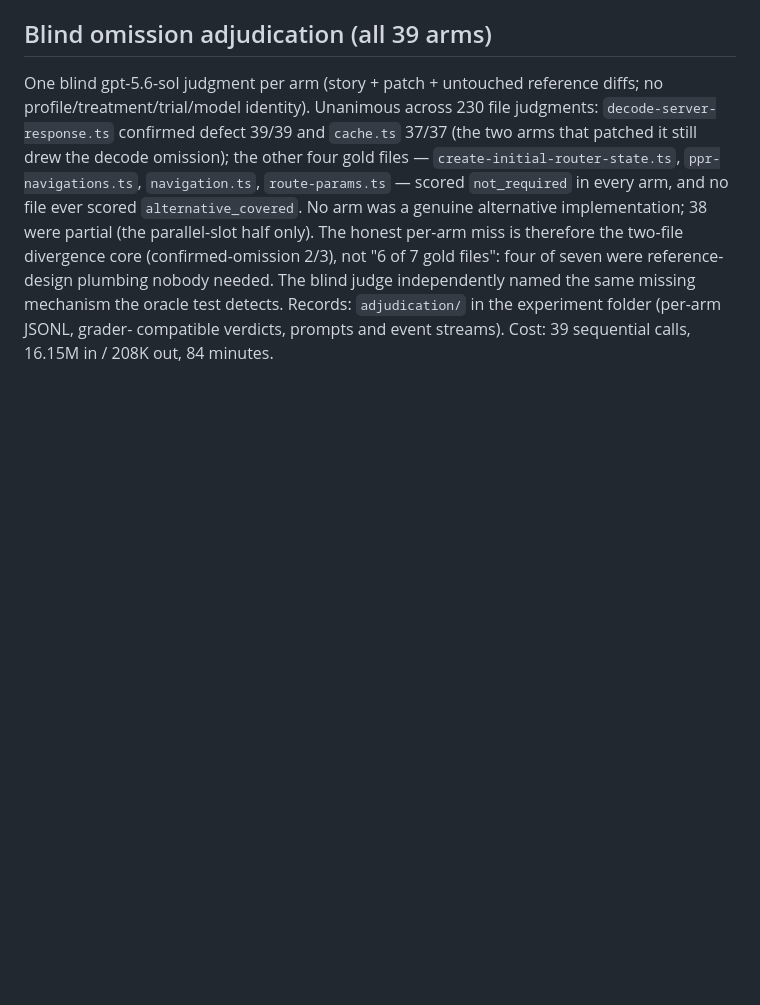
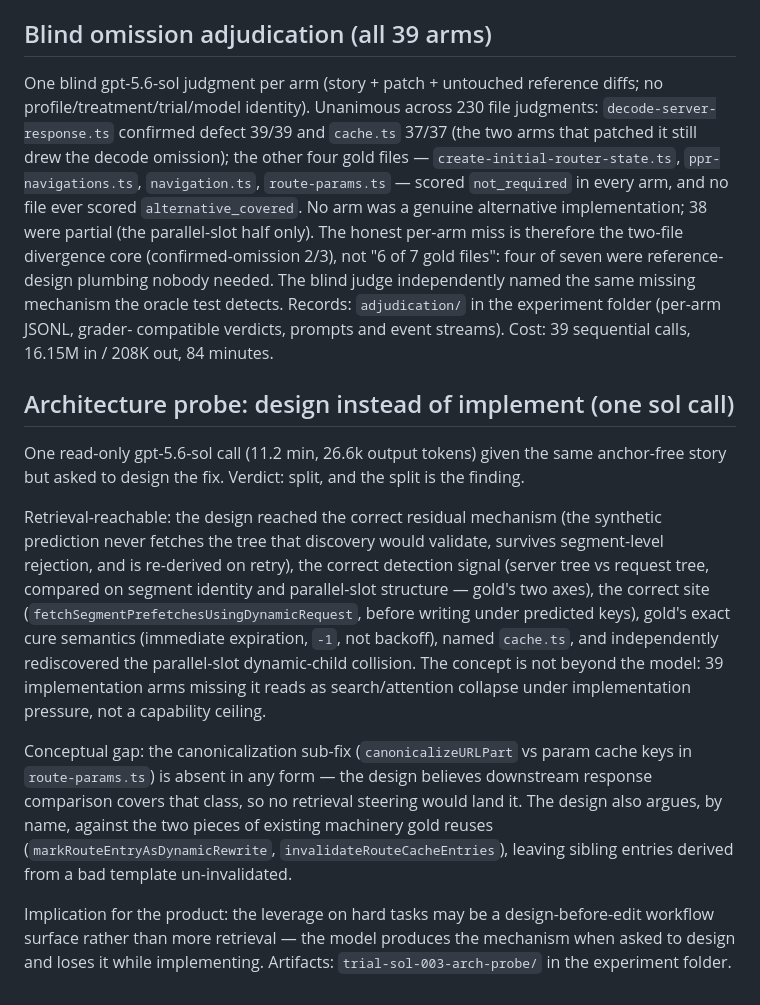
Before and after one commit to iantocristian/jscout, a Markdown page: eval/results/next-optimistic-prefetch-2026-08-15.md, the part around the change. Rendered like a GitHub page; blank space fills up the shorter version.

Commit message:
eval: record the sol architecture probe
Asked to design rather than implement, sol reaches the divergence
mechanism, gold's detection axes and cure semantics, and cache.ts in one
call - the concept 39 implementation arms never produced. The
canonicalization sub-fix remains a genuine conceptual gap. Suggests a
design-before-edit workflow surface as the leverage on hard tasks.

Co-Authored-By: Claude Fable 5 <noreply@anthropic.com>

```diff
--- a/eval/results/next-optimistic-prefetch-2026-08-15.md
+++ b/eval/results/next-optimistic-prefetch-2026-08-15.md
@@ -258,3 +258,34 @@ independently named the same missing mechanism the oracle test detects.
 Records: `adjudication/` in the experiment folder (per-arm JSONL, grader-
 compatible verdicts, prompts and event streams). Cost: 39 sequential calls,
 16.15M in / 208K out, 84 minutes.
+
+## Architecture probe: design instead of implement (one sol call)
+
+One read-only gpt-5.6-sol call (11.2 min, 26.6k output tokens) given the
+same anchor-free story but asked to design the fix. Verdict: split, and the
+split is the finding.
+
+Retrieval-reachable: the design reached the correct residual mechanism (the
+synthetic prediction never fetches the tree that discovery would validate,
+survives segment-level rejection, and is re-derived on retry), the correct
+detection signal (server tree vs request tree, compared on segment identity
+and parallel-slot structure — gold's two axes), the correct site
+(`fetchSegmentPrefetchesUsingDynamicRequest`, before writing under predicted
+keys), gold's exact cure semantics (immediate expiration, `-1`, not
+backoff), named `cache.ts`, and independently rediscovered the parallel-slot
+dynamic-child collision. The concept is not beyond the model: 39
+implementation arms missing it reads as search/attention collapse under
+implementation pressure, not a capability ceiling.
+
+Conceptual gap: the canonicalization sub-fix (`canonicalizeURLPart` vs param
+cache keys in `route-params.ts`) is absent in any form — the design believes
+downstream response comparison covers that class, so no retrieval steering
+would land it. The design also argues, by name, against the two pieces of
+existing machinery gold reuses (`markRouteEntryAsDynamicRewrite`,
+`invalidateRouteCacheEntries`), leaving sibling entries derived from a bad
+template un-invalidated.
+
+Implication for the product: the leverage on hard tasks may be a
+design-before-edit workflow surface rather than more retrieval — the model
+produces the mechanism when asked to design and loses it while implementing.
+Artifacts: `trial-sol-003-arch-probe/` in the experiment folder.
```
